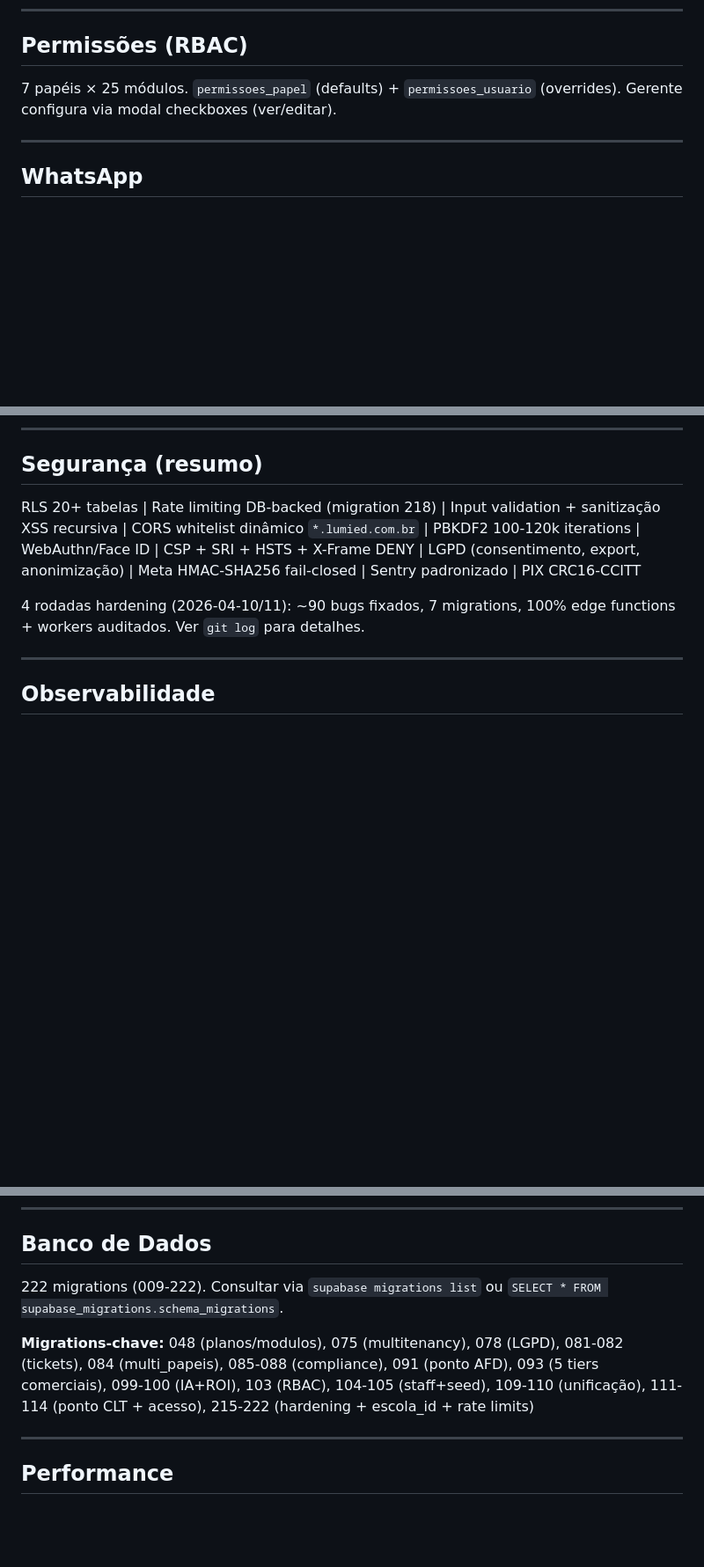
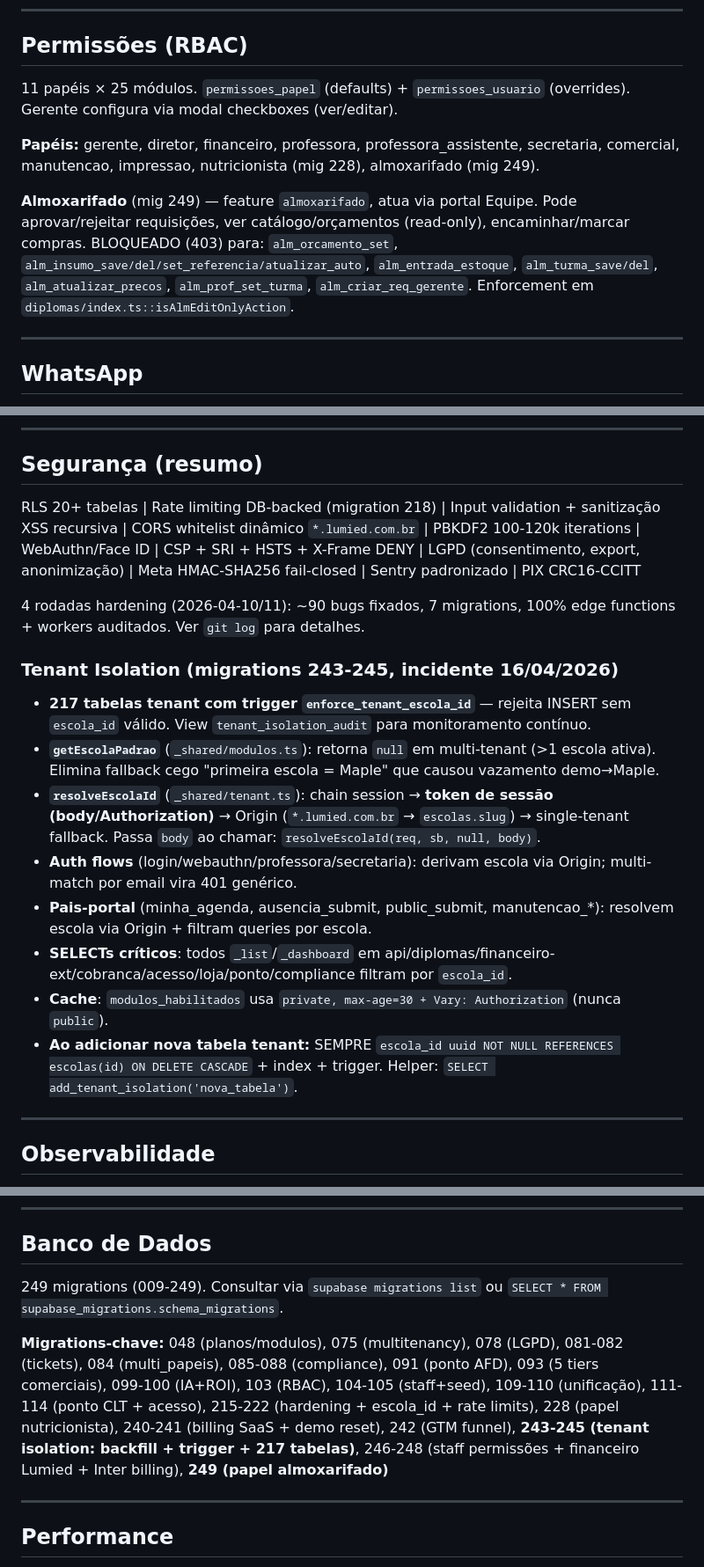
Before and after one commit to ivyson-wq/lumied, a Markdown page: CLAUDE.md, 3 parts joined by grey strips. Shown at 88% size. Rendered like a GitHub page; blank space fills up the shorter version.

Commit message:
docs(claude): atualiza RBAC + tenant isolation + migrations 243-249
• 11 papéis (adicionados nutricionista + almoxarifado; antes listava só 7).
• Seção Segurança: subseção Tenant Isolation com resumo do incidente
  16/04/2026 (migs 243-245, 217 tabelas com trigger, resolveEscolaId
  com token priority, cache private, guard em auth flows e pais-portal).
• Migrations total: 222→249. Adiciona à lista chave: 228, 240-249.
• Portal Equipe: 8 grupos (antes 7) — inclui Almoxarifado + Cozinha +
  Ponto CLT separado.

Co-Authored-By: Claude Opus 4.6 (1M context) <noreply@anthropic.com>

```diff
--- a/CLAUDE.md
+++ b/CLAUDE.md
@@ -145,7 +145,11 @@ Templates HTML com variáveis → contrato preenchido → envio família → ver
 
 ## Permissões (RBAC)
 
-7 papéis × 25 módulos. `permissoes_papel` (defaults) + `permissoes_usuario` (overrides). Gerente configura via modal checkboxes (ver/editar).
+11 papéis × 25 módulos. `permissoes_papel` (defaults) + `permissoes_usuario` (overrides). Gerente configura via modal checkboxes (ver/editar).
+
+**Papéis:** gerente, diretor, financeiro, professora, professora_assistente, secretaria, comercial, manutencao, impressao, nutricionista (mig 228), almoxarifado (mig 249).
+
+**Almoxarifado** (mig 249) — feature `almoxarifado`, atua via portal Equipe. Pode aprovar/rejeitar requisições, ver catálogo/orçamentos (read-only), encaminhar/marcar compras. BLOQUEADO (403) para: `alm_orcamento_set`, `alm_insumo_save/del/set_referencia/atualizar_auto`, `alm_entrada_estoque`, `alm_turma_save/del`, `alm_atualizar_precos`, `alm_prof_set_turma`, `alm_criar_req_gerente`. Enforcement em `diplomas/index.ts::isAlmEditOnlyAction`.
 
 ---
 
@@ -187,6 +191,17 @@ WhatsApp travas: 80% alerta, 95% urgente, 100% bloqueio. Resp financeiro imutáv
 RLS 20+ tabelas | Rate limiting DB-backed (migration 218) | Input validation + sanitização XSS recursiva | CORS whitelist dinâmico `*.lumied.com.br` | PBKDF2 100-120k iterations | WebAuthn/Face ID | CSP + SRI + HSTS + X-Frame DENY | LGPD (consentimento, export, anonimização) | Meta HMAC-SHA256 fail-closed | Sentry padronizado | PIX CRC16-CCITT
 
 4 rodadas hardening (2026-04-10/11): ~90 bugs fixados, 7 migrations, 100% edge functions + workers auditados. Ver `git log` para detalhes.
+
+### Tenant Isolation (migrations 243-245, incidente 16/04/2026)
+
+- **217 tabelas tenant com trigger `enforce_tenant_escola_id`** — rejeita INSERT sem `escola_id` válido. View `tenant_isolation_audit` para monitoramento contínuo.
+- **`getEscolaPadrao`** (`_shared/modulos.ts`): retorna `null` em multi-tenant (>1 escola ativa). Elimina fallback cego "primeira escola = Maple" que causou vazamento demo→Maple.
+- **`resolveEscolaId`** (`_shared/tenant.ts`): chain session → **token de sessão (body/Authorization)** → Origin (`*.lumied.com.br` → `escolas.slug`) → single-tenant fallback. Passa `body` ao chamar: `resolveEscolaId(req, sb, null, body)`.
+- **Auth flows** (login/webauthn/professora/secretaria): derivam escola via Origin; multi-match por email vira 401 genérico.
+- **Pais-portal** (minha_agenda, ausencia_submit, public_submit, manutencao_*): resolvem escola via Origin + filtram queries por escola.
+- **SELECTs críticos**: todos `_list`/`_dashboard` em api/diplomas/financeiro-ext/cobranca/acesso/loja/ponto/compliance filtram por `escola_id`.
+- **Cache**: `modulos_habilitados` usa `private, max-age=30 + Vary: Authorization` (nunca `public`).
+- **Ao adicionar nova tabela tenant:** SEMPRE `escola_id uuid NOT NULL REFERENCES escolas(id) ON DELETE CASCADE` + index + trigger. Helper: `SELECT add_tenant_isolation('nova_tabela')`.
 
 ---
 
@@ -268,9 +283,9 @@ cd whatsapp-gateway && CLOUDFLARE_API_TOKEN=$CLOUDFLARE_API_TOKEN CLOUDFLARE_ACC
 
 ## Banco de Dados
 
-222 migrations (009-222). Consultar via `supabase migrations list` ou `SELECT * FROM supabase_migrations.schema_migrations`.
+249 migrations (009-249). Consultar via `supabase migrations list` ou `SELECT * FROM supabase_migrations.schema_migrations`.
 
-**Migrations-chave:** 048 (planos/modulos), 075 (multitenancy), 078 (LGPD), 081-082 (tickets), 084 (multi_papeis), 085-088 (compliance), 091 (ponto AFD), 093 (5 tiers comerciais), 099-100 (IA+ROI), 103 (RBAC), 104-105 (staff+seed), 109-110 (unificação), 111-114 (ponto CLT + acesso), 215-222 (hardening + escola_id + rate limits)
+**Migrations-chave:** 048 (planos/modulos), 075 (multitenancy), 078 (LGPD), 081-082 (tickets), 084 (multi_papeis), 085-088 (compliance), 091 (ponto AFD), 093 (5 tiers comerciais), 099-100 (IA+ROI), 103 (RBAC), 104-105 (staff+seed), 109-110 (unificação), 111-114 (ponto CLT + acesso), 215-222 (hardening + escola_id + rate limits), 228 (papel nutricionista), 240-241 (billing SaaS + demo reset), 242 (GTM funnel), **243-245 (tenant isolation: backfill + trigger + 217 tabelas)**, 246-248 (staff permissões + financeiro Lumied + Inter billing), **249 (papel almoxarifado)**
 
 ---
 
```
Also changed, not shown: other parts of CLAUDE.md (+1 -1 lines).
